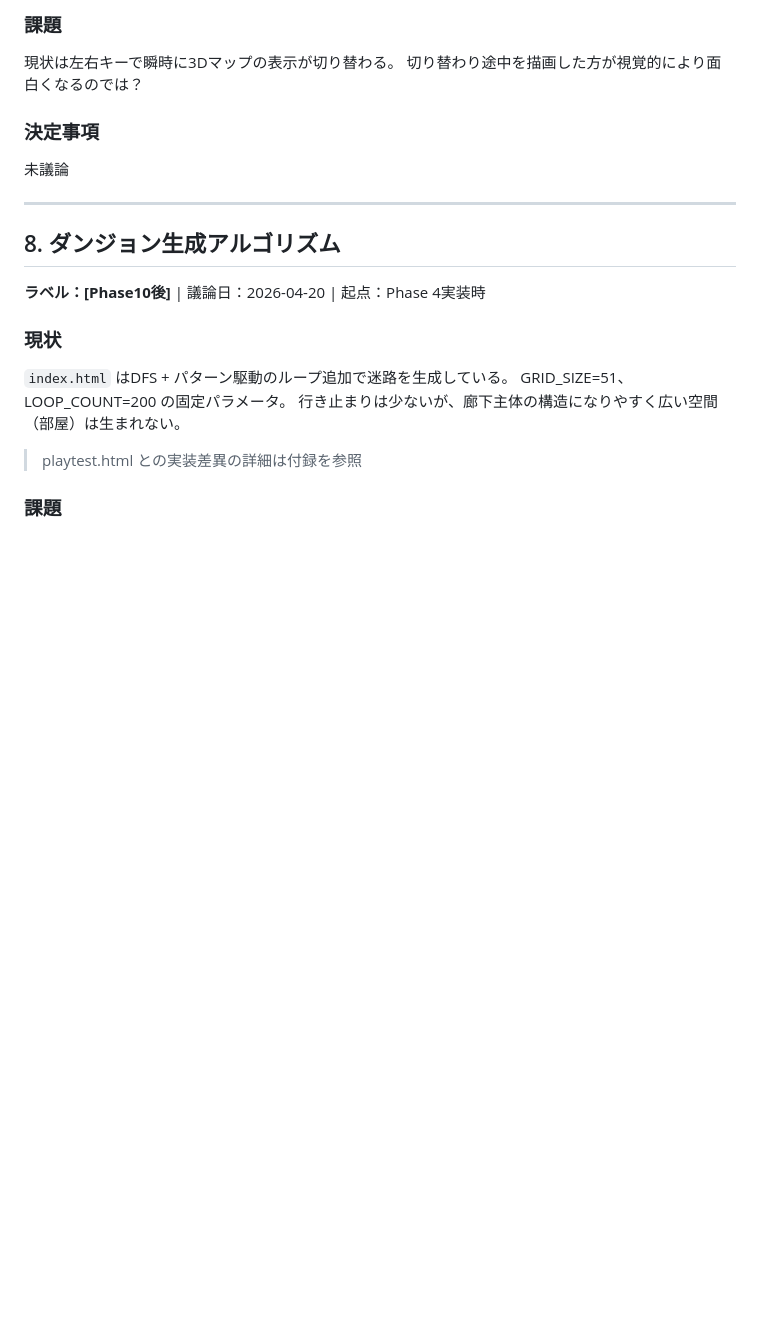
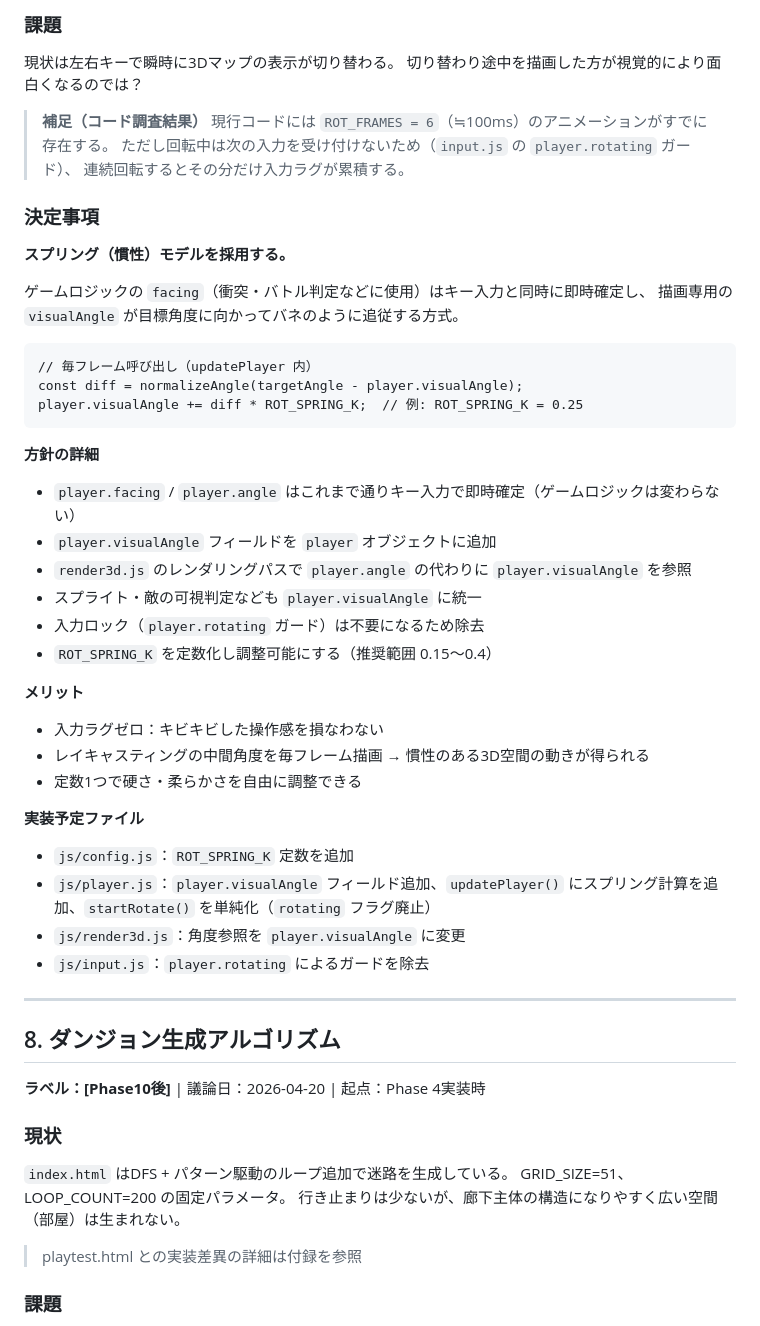
Before and after one commit to shioa2006-game/3d_Dungeon, a Markdown page: IMPL_NOTES.md, the part around one of its changes. Rendered like a GitHub page; blank space fills up the shorter version.

Commit message:
docs: Phase6以降 item7 回転アニメーションの決定事項を追記
スプリング（慣性）モデルを採用方針として記録。
- visualAngle による描画/ロジック分離の方針
- ROT_SPRING_K 定数化、入力ロック廃止の実装方針
- 現行コードの ROT_FRAMES=6 アニメーション存在の補足も追記

https://claude.ai/code/session_01DmeVaTDxyKwnQ2HBwestX7

````diff
--- a/IMPL_NOTES.md
+++ b/IMPL_NOTES.md
@@ -290,9 +290,43 @@ Phase 7 では playtest.html の `openShop` / `buyItem` をそのまま移植す
 現状は左右キーで瞬時に3Dマップの表示が切り替わる。
 切り替わり途中を描画した方が視覚的により面白くなるのでは？
 
+> **補足（コード調査結果）**
+> 現行コードには `ROT_FRAMES = 6`（≒100ms）のアニメーションがすでに存在する。
+> ただし回転中は次の入力を受け付けないため（`input.js` の `player.rotating` ガード）、
+> 連続回転するとその分だけ入力ラグが累積する。
+
 ### 決定事項
 
-未議論
+**スプリング（慣性）モデルを採用する。**
+
+ゲームロジックの `facing`（衝突・バトル判定などに使用）はキー入力と同時に即時確定し、
+描画専用の `visualAngle` が目標角度に向かってバネのように追従する方式。
+
+```
+// 毎フレーム呼び出し（updatePlayer 内）
+const diff = normalizeAngle(targetAngle - player.visualAngle);
+player.visualAngle += diff * ROT_SPRING_K;  // 例: ROT_SPRING_K = 0.25
+```
+
+**方針の詳細**
+
+- `player.facing` / `player.angle` はこれまで通りキー入力で即時確定（ゲームロジックは変わらない）
+- `player.visualAngle` フィールドを `player` オブジェクトに追加
+- `render3d.js` のレンダリングパスで `player.angle` の代わりに `player.visualAngle` を参照
+- スプライト・敵の可視判定なども `player.visualAngle` に統一
+- 入力ロック（`player.rotating` ガード）は不要になるため除去
+- `ROT_SPRING_K` を定数化し調整可能にする（推奨範囲 0.15〜0.4）
+
+**メリット**
+- 入力ラグゼロ：キビキビした操作感を損なわない
+- レイキャスティングの中間角度を毎フレーム描画 → 慣性のある3D空間の動きが得られる
+- 定数1つで硬さ・柔らかさを自由に調整できる
+
+**実装予定ファイル**
+- `js/config.js`：`ROT_SPRING_K` 定数を追加
+- `js/player.js`：`player.visualAngle` フィールド追加、`updatePlayer()` にスプリング計算を追加、`startRotate()` を単純化（`rotating` フラグ廃止）
+- `js/render3d.js`：角度参照を `player.visualAngle` に変更
+- `js/input.js`：`player.rotating` によるガードを除去
 
 ---
 
````
Also changed, not shown: other parts of IMPL_NOTES.md (+1 -1 lines).
